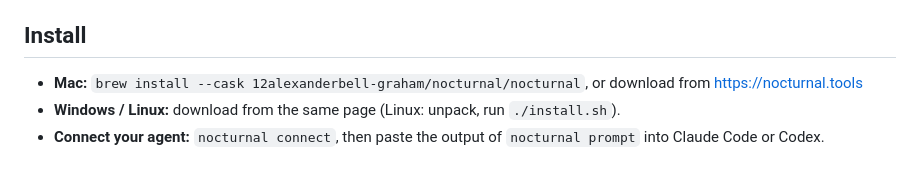
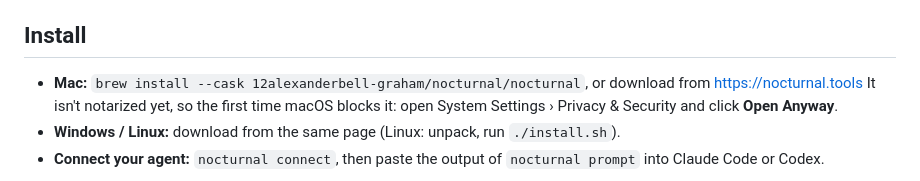
Before and after one commit to 12alexanderbell-graham/ajar, a Markdown page: README.md, the part around the change. Rendered like a GitHub page.

Commit message:
README: first-open step while the Mac app isn't notarized
Co-Authored-By: Claude Opus 5.5 <noreply@anthropic.com>
Claude-Session: https://claude.ai/code/session_01YNn7TBSiHw8UPKrDCXE23Q

```diff
--- a/README.md
+++ b/README.md
@@ -13,6 +13,7 @@ With the lid shut it pauses apps you aren't using and turns on Low Power Mode. I
 ## Install
 
 - **Mac:** `brew install --cask 12alexanderbell-graham/nocturnal/nocturnal`, or download from https://nocturnal.tools
+  It isn't notarized yet, so the first time macOS blocks it: open System Settings › Privacy & Security and click **Open Anyway**.
 - **Windows / Linux:** download from the same page (Linux: unpack, run `./install.sh`).
 - **Connect your agent:** `nocturnal connect`, then paste the output of `nocturnal prompt` into Claude Code or Codex.
 
```
